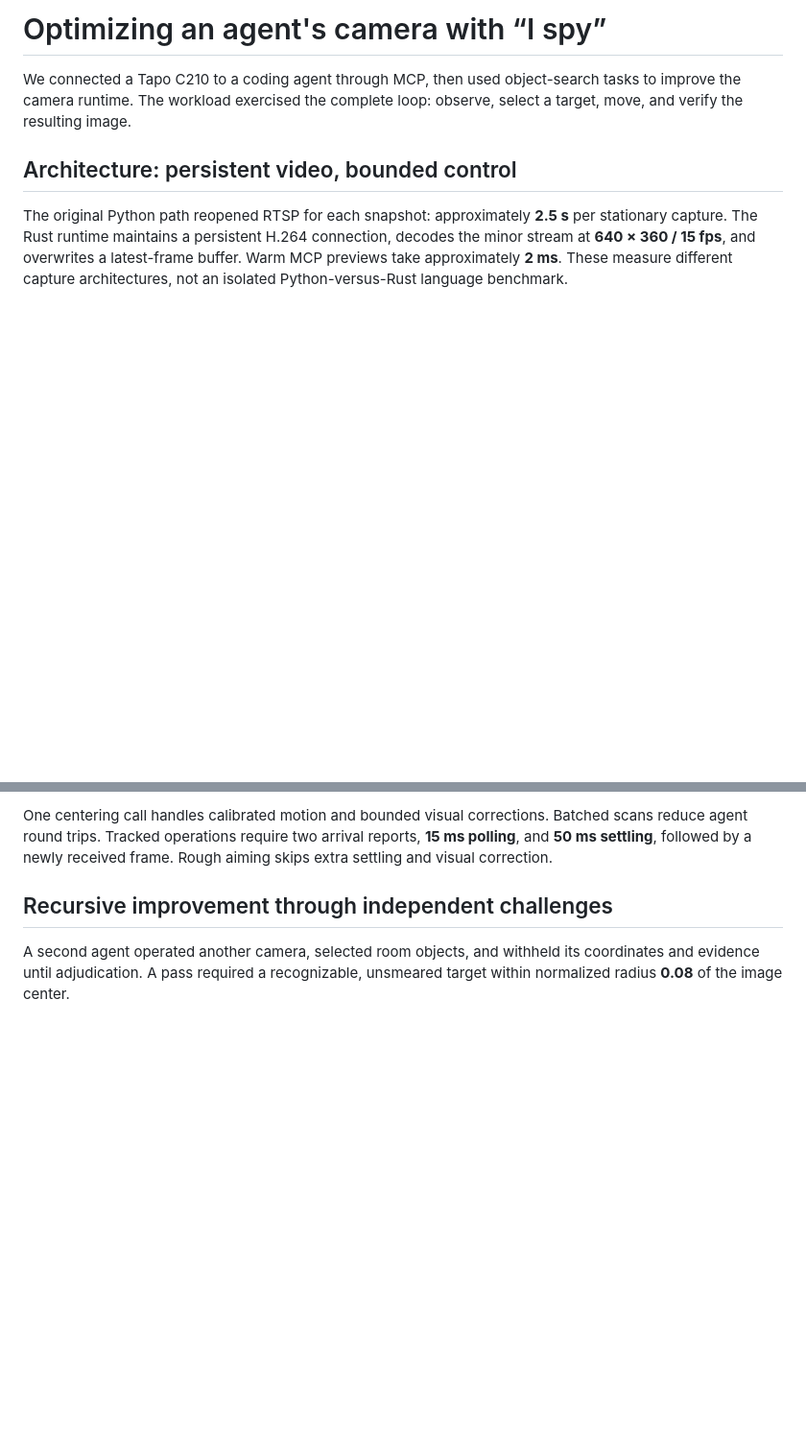
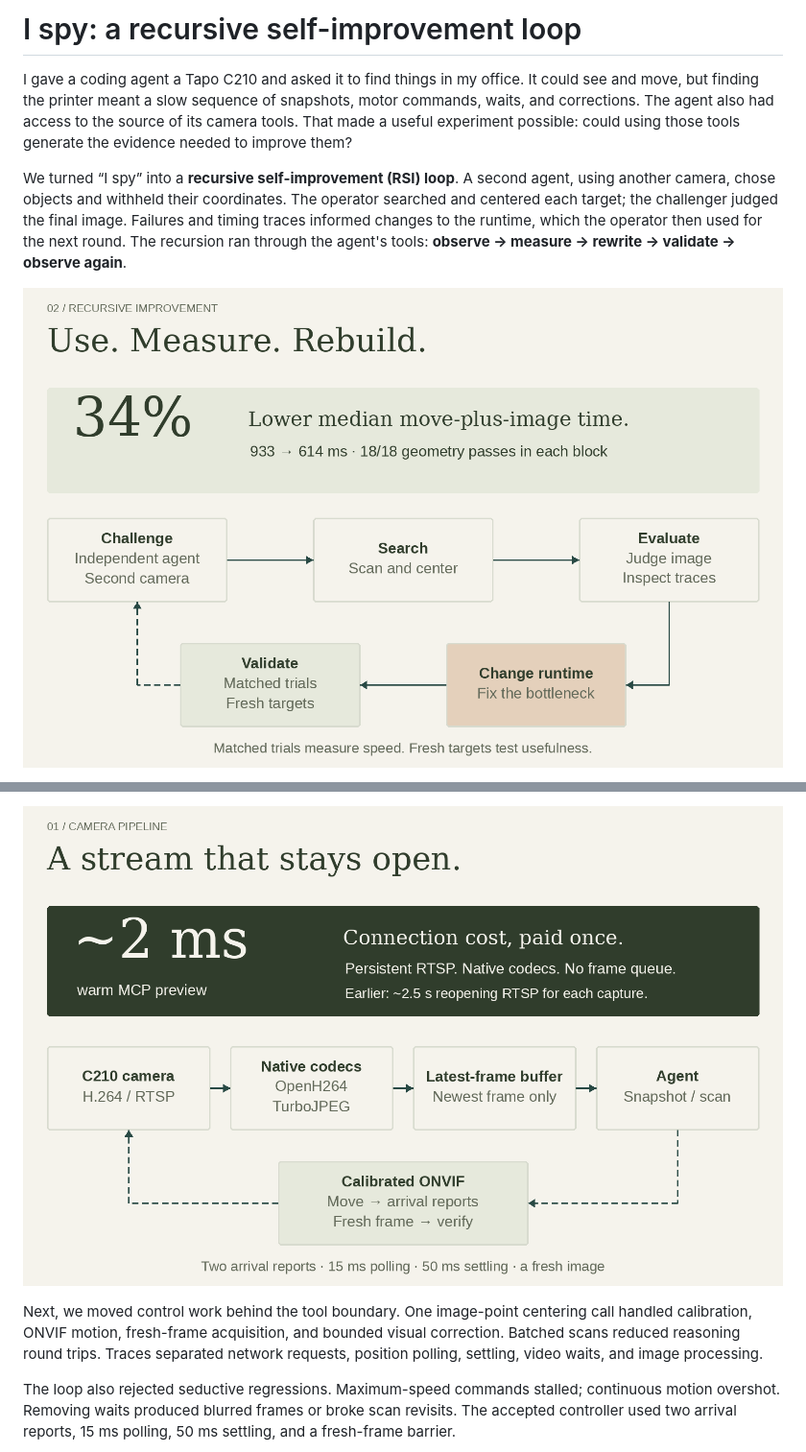
Before and after one commit to Belval/onvif-mcp, a Markdown page: docs/blog/i-spy-optimization.md, 2 parts joined by grey strips. Shown at 96% size. Drawn GitHub-style; pictures changed too: docs/blog/assets/camera-pipeline.png (added), docs/blog/assets/improvement-loop.png (added); blank space fills up the shorter version.

Commit message:
Frame I-spy as an RSI loop with rendered Floft-style diagrams

```diff
--- a/docs/blog/i-spy-optimization.md
+++ b/docs/blog/i-spy-optimization.md
@@ -1,14 +1,17 @@
-# Optimizing an agent's camera with “I spy”
+# I spy: a recursive self-improvement loop
 
-We connected a Tapo C210 to a coding agent through MCP, then used object-search
-tasks to improve the camera runtime. The workload exercised the complete loop:
-observe, select a target, move, and verify the resulting image.
+I gave a coding agent a Tapo C210 and asked it to find things in my office.
+It could see and move, but finding the printer meant a slow sequence of snapshots,
+motor commands, waits, and corrections. The agent also had access to the source
+of its camera tools. That made a useful experiment possible: could using those
+tools generate the evidence needed to improve them?
 
-## Architecture: persistent video, bounded control
+We turned “I spy” into a **recursive self-improvement (RSI) loop**. A second agent,
+using another camera, chose objects and withheld their coordinates. The operator
+searched and centered each target; the challenger judged the final image.
+Failures and timing traces informed changes to the runtime, which the operator
+then used for the next round. The recursion ran through the agent's tools:
+**observe → measure → rewrite → validate → observe again**.
 
-The original Python path reopened RTSP for each snapshot: approximately **2.5 s**
-per stationary capture. The Rust runtime maintains a persistent H.264 connection,
-decodes the minor stream at **640 × 360 / 15 fps**, and overwrites a latest-frame
-buffer. Warm MCP previews take approximately **2 ms**. These measure different
-capture architectures, not an isolated Python-versus-Rust language benchmark.
+![The RSI loop: independent challenges, tool use, evaluation, runtime changes, and validation](assets/improvement-loop.png)
 
@@ -29,12 +24,13 @@ flowchart LR
 
-One centering call handles calibrated motion and bounded visual corrections.
-Batched scans reduce agent round trips. Tracked operations require two arrival
-reports, **15 ms polling**, and **50 ms settling**, followed by a newly received
-frame. Rough aiming skips extra settling and visual correction.
+![Persistent video ingestion and the calibrated camera control loop](assets/camera-pipeline.png)
 
-## Recursive improvement through independent challenges
+Next, we moved control work behind the tool boundary. One image-point centering
+call handled calibration, ONVIF motion, fresh-frame acquisition, and bounded
+visual correction. Batched scans reduced reasoning round trips. Traces separated
+network requests, position polling, settling, video waits, and image processing.
 
-A second agent operated another camera, selected room objects, and withheld its
-coordinates and evidence until adjudication. A pass required a recognizable,
-unsmeared target within normalized radius **0.08** of the image center.
+The loop also rejected seductive regressions. Maximum-speed commands stalled;
+continuous motion overshot. Removing waits produced blurred frames or broke scan
+revisits. The accepted controller used two arrival reports, 15 ms polling, 50 ms
+settling, and a fresh-frame barrier.
 
```
Also changed, not shown: other parts of docs/blog/i-spy-optimization.md (+19 -50 lines), 4 other files.
